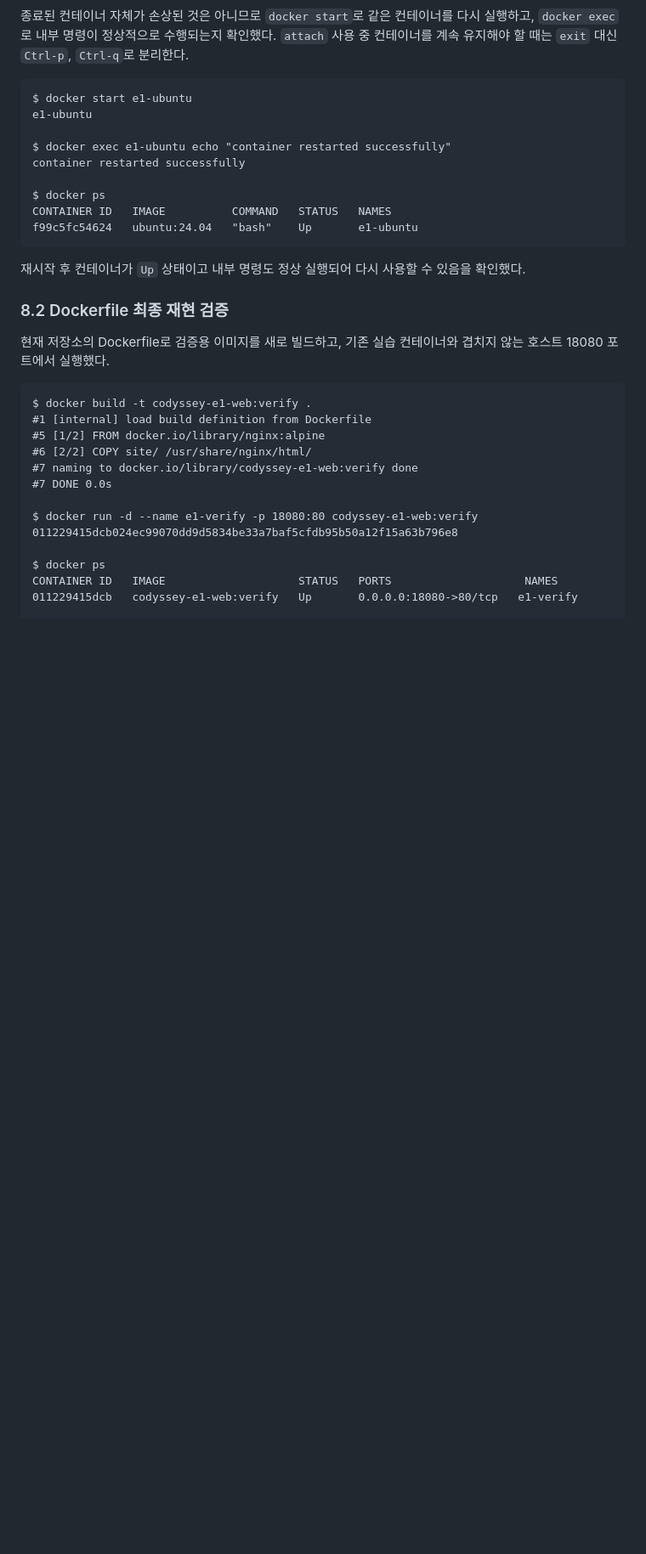
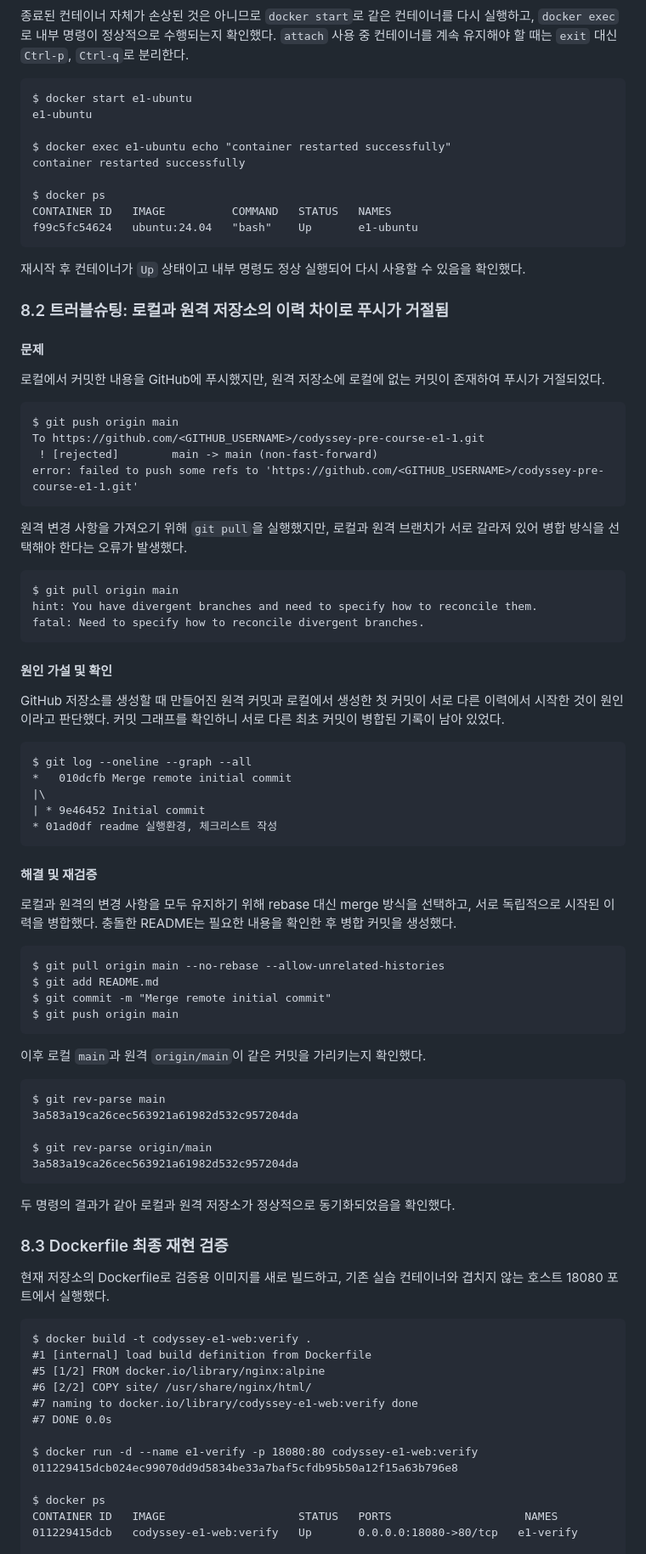
Before and after one commit to devJeenee/codyssey-pre-course-e1-1, a Markdown page: README.md, the part around one of its changes. Shown at 85% size. Rendered like a GitHub page; blank space fills up the shorter version.

Commit message:
8. 트러블슈팅 깃 이슈 추가

````diff
--- a/README.md
+++ b/README.md
@@ -815,7 +818,63 @@ f99c5fc54624   ubuntu:24.04   "bash"    Up       e1-ubuntu
 
 재시작 후 컨테이너가 `Up` 상태이고 내부 명령도 정상 실행되어 다시 사용할 수 있음을 확인했다.
 
-### 8.2 Dockerfile 최종 재현 검증
+### 8.2 트러블슈팅: 로컬과 원격 저장소의 이력 차이로 푸시가 거절됨
+
+#### 문제
+
+로컬에서 커밋한 내용을 GitHub에 푸시했지만, 원격 저장소에 로컬에 없는 커밋이 존재하여 푸시가 거절되었다.
+
+```text
+$ git push origin main
+To https://github.com/<GITHUB_USERNAME>/codyssey-pre-course-e1-1.git
+ ! [rejected]        main -> main (non-fast-forward)
+error: failed to push some refs to 'https://github.com/<GITHUB_USERNAME>/codyssey-pre-course-e1-1.git'
+```
+
+원격 변경 사항을 가져오기 위해 `git pull`을 실행했지만, 로컬과 원격 브랜치가 서로 갈라져 있어 병합 방식을 선택해야 한다는 오류가 발생했다.
+
+```text
+$ git pull origin main
+hint: You have divergent branches and need to specify how to reconcile them.
+fatal: Need to specify how to reconcile divergent branches.
+```
+
+#### 원인 가설 및 확인
+
+GitHub 저장소를 생성할 때 만들어진 원격 커밋과 로컬에서 생성한 첫 커밋이 서로 다른 이력에서 시작한 것이 원인이라고 판단했다. 커밋 그래프를 확인하니 서로 다른 최초 커밋이 병합된 기록이 남아 있었다.
+
+```text
+$ git log --oneline --graph --all
+*   010dcfb Merge remote initial commit
+|\
+| * 9e46452 Initial commit
+* 01ad0df readme 실행환경, 체크리스트 작성
+```
+
+#### 해결 및 재검증
+
+로컬과 원격의 변경 사항을 모두 유지하기 위해 rebase 대신 merge 방식을 선택하고, 서로 독립적으로 시작된 이력을 병합했다. 충돌한 README는 필요한 내용을 확인한 후 병합 커밋을 생성했다.
+
+```text
+$ git pull origin main --no-rebase --allow-unrelated-histories
+$ git add README.md
+$ git commit -m "Merge remote initial commit"
+$ git push origin main
+```
+
+이후 로컬 `main`과 원격 `origin/main`이 같은 커밋을 가리키는지 확인했다.
+
+```text
+$ git rev-parse main
+3a583a19ca26cec563921a61982d532c957204da
+
+$ git rev-parse origin/main
+3a583a19ca26cec563921a61982d532c957204da
+```
+
+두 명령의 결과가 같아 로컬과 원격 저장소가 정상적으로 동기화되었음을 확인했다.
+
+### 8.3 Dockerfile 최종 재현 검증
 
 현재 저장소의 Dockerfile로 검증용 이미지를 새로 빌드하고, 기존 실습 컨테이너와 겹치지 않는 호스트 18080 포트에서 실행했다.
 
````
Also changed, not shown: other parts of README.md (+31 -28 lines).
